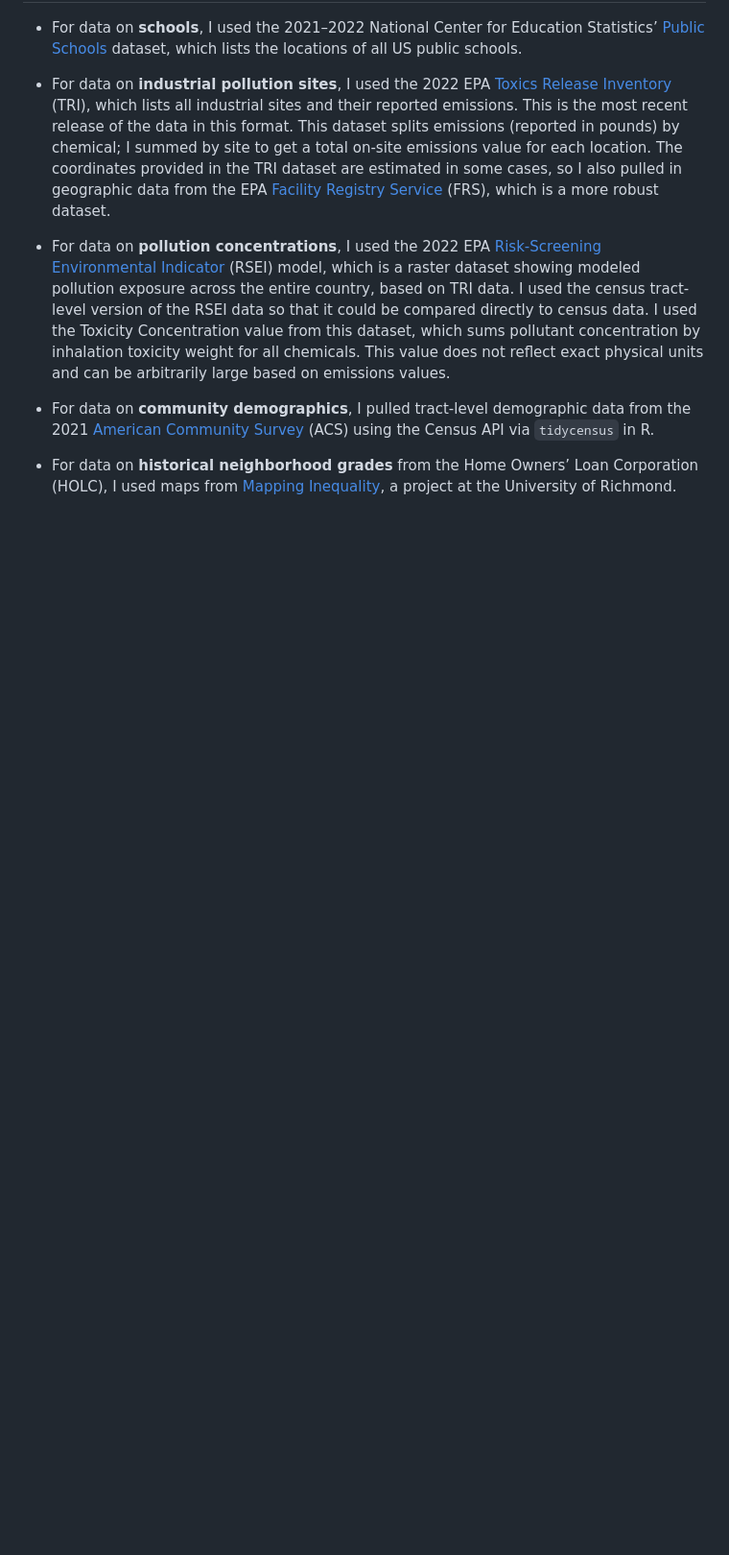
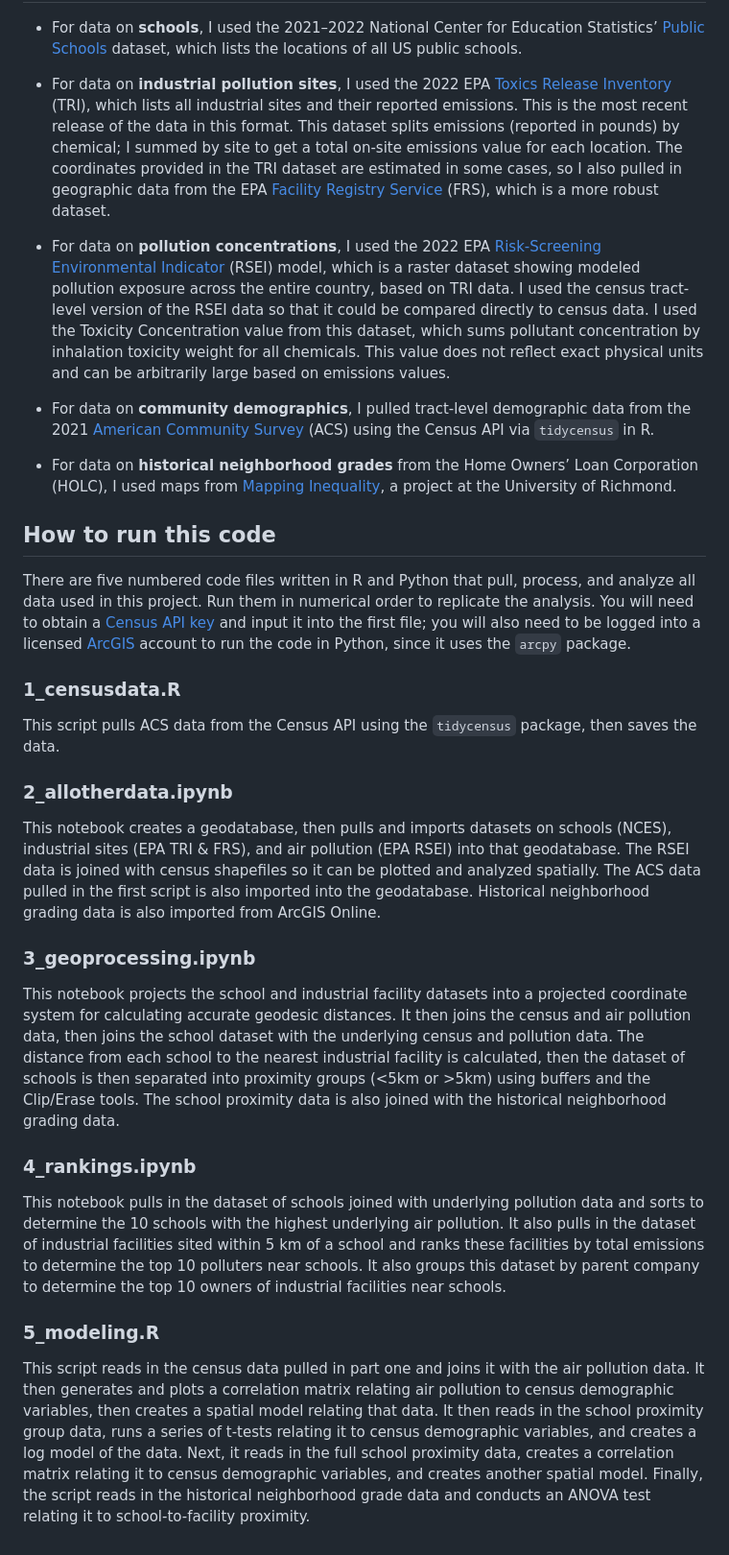
Before and after one commit to claresk/industrial-pollution-risk, a Markdown page: README.md, the part around one of its changes. Shown at 96% size. GitHub-like rendering; blank space fills up the shorter version.

```diff
--- a/README.md
+++ b/README.md
@@ -20,3 +17,18 @@ There are five numbered code files written in R and Python that pull, process, a
 -  For data on **community demographics**, I pulled tract-level demographic data from the 2021 [American Community Survey](https://www.census.gov/programs-surveys/acs.html) (ACS) using the Census API via `tidycensus` in R.
 
 -  For data on **historical neighborhood grades** from the Home Owners’ Loan Corporation (HOLC), I used maps from [Mapping Inequality](https://dsl.richmond.edu/panorama/redlining/), a project at the University of Richmond.
+
+
+## How to run this code
+There are five numbered code files written in R and Python that pull, process, and analyze all data used in this project. Run them in numerical order to replicate the analysis. You will need to obtain a [Census API key](https://api.census.gov/data/key_signup.html) and input it into the first file; you will also need to be logged into a licensed [ArcGIS](https://www.esri.com/software/arcgis) account to run the code in Python, since it uses the `arcpy` package.
+
+### 1_censusdata.R
+This script pulls ACS data from the Census API using the `tidycensus` package, then saves the data.
+### 2_allotherdata.ipynb
+This notebook creates a geodatabase, then pulls and imports datasets on schools (NCES), industrial sites (EPA TRI & FRS), and air pollution (EPA RSEI) into that geodatabase. The RSEI data is joined with census shapefiles so it can be plotted and analyzed spatially. The ACS data pulled in the first script is also imported into the geodatabase. Historical neighborhood grading data is also imported from ArcGIS Online.
+### 3_geoprocessing.ipynb
+This notebook projects the school and industrial facility datasets into a projected coordinate system for calculating accurate geodesic distances. It then joins the census and air pollution data, then joins the school dataset with the underlying census and pollution data. The distance from each school to the nearest industrial facility is calculated, then the dataset of schools is then separated into proximity groups (<5km or >5km) using buffers and the Clip/Erase tools. The school proximity data is also joined with the historical neighborhood grading data.
+### 4_rankings.ipynb
+This notebook pulls in the dataset of schools joined with underlying pollution data and sorts to determine the 10 schools with the highest underlying air pollution. It also pulls in the dataset of industrial facilities sited within 5 km of a school and ranks these facilities by total emissions to determine the top 10 polluters near schools. It also groups this dataset by parent company to determine the top 10 owners of industrial facilities near schools.
+### 5_modeling.R
+This script reads in the census data pulled in part one and joins it with the air pollution data. It then generates and plots a correlation matrix relating air pollution to census demographic variables, then creates a spatial model relating that data. It then reads in the school proximity group data, runs a series of t-tests relating it to census demographic variables, and creates a log model of the data. Next, it reads in the full school proximity data, creates a correlation matrix relating it to census demographic variables, and creates another spatial model. Finally, the script reads in the historical neighborhood grade data and conducts an ANOVA test relating it to school-to-facility proximity.
```
Also changed, not shown: other parts of README.md (+0 -3 lines).
